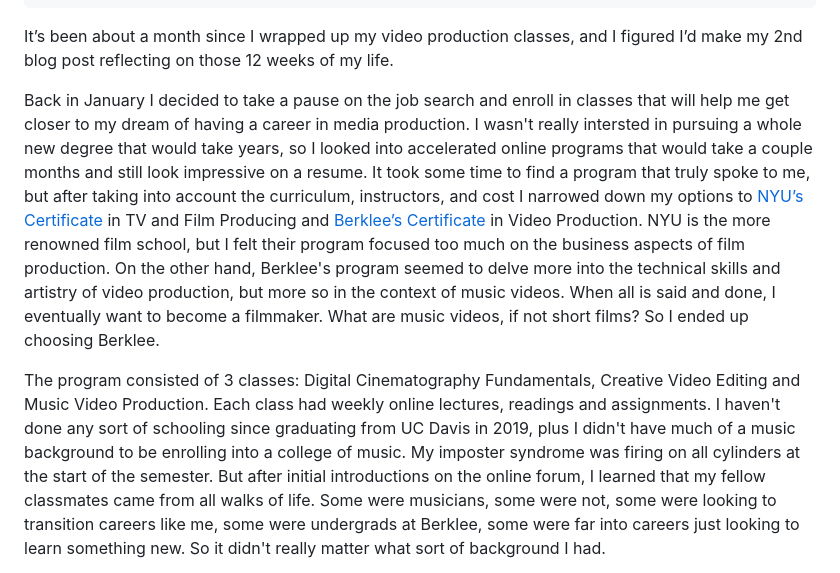
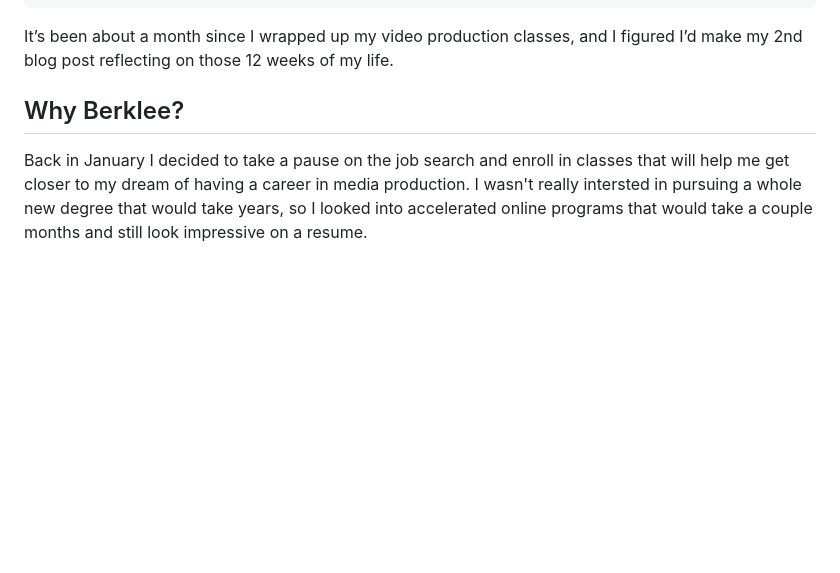
Before and after one commit to reeshers/reeshers.github.io, a Markdown page: posts/berklee-retro.md, the part around one of its changes. GitHub-like rendering; blank space fills up the shorter version.

```diff
--- a/posts/berklee-retro.md
+++ b/posts/berklee-retro.md
@@ -12,7 +12,7 @@ added: "May 13 2026"
 
 It’s been about a month since I wrapped up my video production classes, and I figured I’d make my 2nd blog post reflecting on those 12 weeks of my life.
 
-Back in January I decided to take a pause on the job search and enroll in classes that will help me get closer to my dream of having a career in media production. I wasn't really intersted in pursuing a whole new degree that would take years, so I looked into accelerated online programs that would take a couple months and still look impressive on a resume. It took some time to find a program that truly spoke to me, but after taking into account the curriculum, instructors, and cost I narrowed down my options to [NYU’s Certificate](https://www.sps.nyu.edu/certificates/tv-and-film-producing-accelerated.html) in TV and Film Producing and [Berklee’s Certificate](https://online.berklee.edu/certificates/video-production-professional) in Video Production. NYU is the more renowned film school, but I felt their program focused too much on the business aspects of film production. On the other hand, Berklee's program seemed to delve more into the technical skills and artistry of video production, but more so in the context of music videos. When all is said and done, I eventually want to become a filmmaker. What are music videos, if not short films? So I ended up choosing Berklee.
+## Why Berklee?
 
-The program consisted of 3 classes: Digital Cinematography Fundamentals, Creative Video Editing and Music Video Production. Each class had weekly online lectures, readings and assignments. I haven't done any sort of schooling since graduating from UC Davis in 2019, plus I didn't have much of a music background to be enrolling into a college of music. My imposter syndrome was firing on all cylinders at the start of the semester. But after initial introductions on the online forum, I learned that my fellow classmates came from all walks of life. Some were musicians, some were not, some were looking to transition careers like me, some were undergrads at Berklee, some were far into careers just looking to learn something new. So it didn't really matter what sort of background I had.
+Back in January I decided to take a pause on the job search and enroll in classes that will help me get closer to my dream of having a career in media production. I wasn't really intersted in pursuing a whole new degree that would take years, so I looked into accelerated online programs that would take a couple months and still look impressive on a resume.
 
```
Also changed, not shown: other parts of posts/berklee-retro.md (+34 -4 lines).
